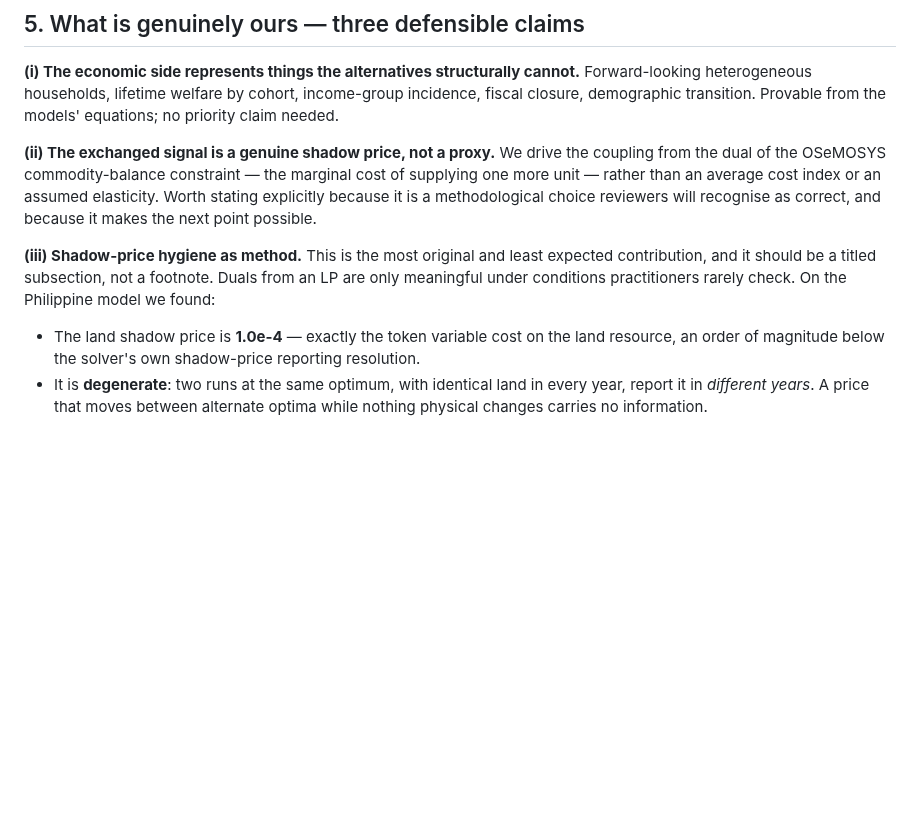
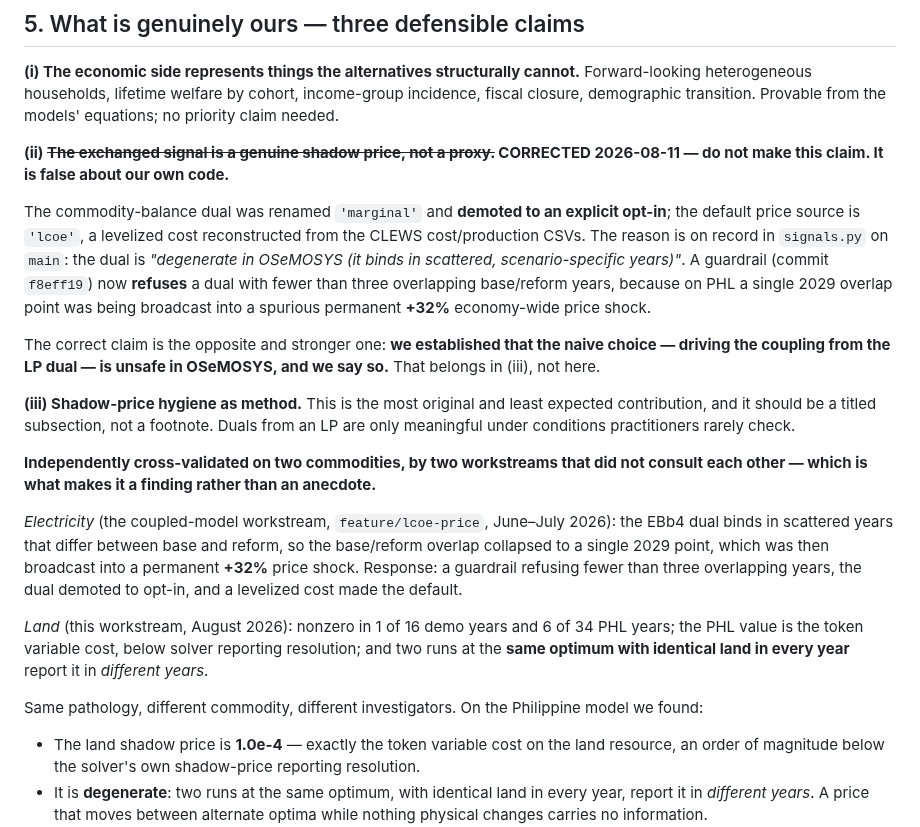
Before and after one commit to marcelolafleur/ogclews-link, a Markdown page: docs/design/paper-comparative-methods-brief.md, the part around the change. Drawn GitHub-style; blank space fills up the shorter version.

Commit message:
Correct a false paper claim; the sparse-dual finding is cross-validated
I had listed 'the exchanged signal is a genuine shadow price, not a proxy'
as a contribution. That is false about our own code. The commodity-balance
dual was renamed 'marginal' and demoted to an explicit opt-in, and the
default price source is a levelized cost -- because the coupled-model
workstream found the dual degenerate and added a guardrail (f8eff19) after a
single overlapping year broadcast into a spurious permanent +32% shock.

The real result is the opposite and stronger: OSeMOSYS commodity-balance
duals are sparse and unsafe used naively, and two workstreams in this repo
established it independently, on electricity and on land, without consulting
each other. That cross-validation is what turns it from an anecdote into a
transferable methodological finding, so it moves into the hygiene section.

```diff
--- a/docs/design/paper-comparative-methods-brief.md
+++ b/docs/design/paper-comparative-methods-brief.md
@@ -128,15 +128,38 @@ what the economic side can represent.
 heterogeneous households, lifetime welfare by cohort, income-group incidence, fiscal closure,
 demographic transition. Provable from the models' equations; no priority claim needed.
 
-**(ii) The exchanged signal is a genuine shadow price, not a proxy.** We drive the coupling from
-the dual of the OSeMOSYS commodity-balance constraint — the marginal cost of supplying one more
-unit — rather than an average cost index or an assumed elasticity. Worth stating explicitly
-because it is a methodological choice reviewers will recognise as correct, and because it makes
-the next point possible.
+**(ii) ~~The exchanged signal is a genuine shadow price, not a proxy.~~ CORRECTED 2026-08-11 —
+do not make this claim. It is false about our own code.**
+
+The commodity-balance dual was renamed `'marginal'` and **demoted to an explicit opt-in**; the
+default price source is `'lcoe'`, a levelized cost reconstructed from the CLEWS cost/production
+CSVs. The reason is on record in `signals.py` on `main`: the dual is *"degenerate in OSeMOSYS
+(it binds in scattered, scenario-specific years)"*. A guardrail (commit `f8eff19`) now **refuses**
+a dual with fewer than three overlapping base/reform years, because on PHL a single 2029 overlap
+point was being broadcast into a spurious permanent **+32%** economy-wide price shock.
+
+The correct claim is the opposite and stronger one: **we established that the naive choice —
+driving the coupling from the LP dual — is unsafe in OSeMOSYS, and we say so.** That belongs in
+(iii), not here.
 
 **(iii) Shadow-price hygiene as method.** This is the most original and least expected
 contribution, and it should be a titled subsection, not a footnote. Duals from an LP are only
-meaningful under conditions practitioners rarely check. On the Philippine model we found:
+meaningful under conditions practitioners rarely check.
+
+**Independently cross-validated on two commodities, by two workstreams that did not consult each
+other — which is what makes it a finding rather than an anecdote.**
+
+*Electricity* (the coupled-model workstream, `feature/lcoe-price`, June–July 2026): the EBb4 dual
+binds in scattered years that differ between base and reform, so the base/reform overlap
+collapsed to a single 2029 point, which was then broadcast into a permanent **+32%** price shock.
+Response: a guardrail refusing fewer than three overlapping years, the dual demoted to opt-in,
+and a levelized cost made the default.
+
+*Land* (this workstream, August 2026): nonzero in 1 of 16 demo years and 6 of 34 PHL years; the
+PHL value is the token variable cost, below solver reporting resolution; and two runs at the
+**same optimum with identical land in every year** report it in *different years*.
+
+Same pathology, different commodity, different investigators. On the Philippine model we found:
 
 - The land shadow price is **1.0e-4** — exactly the token variable cost on the land resource, an
   order of magnitude below the solver's own shadow-price reporting resolution.
```
